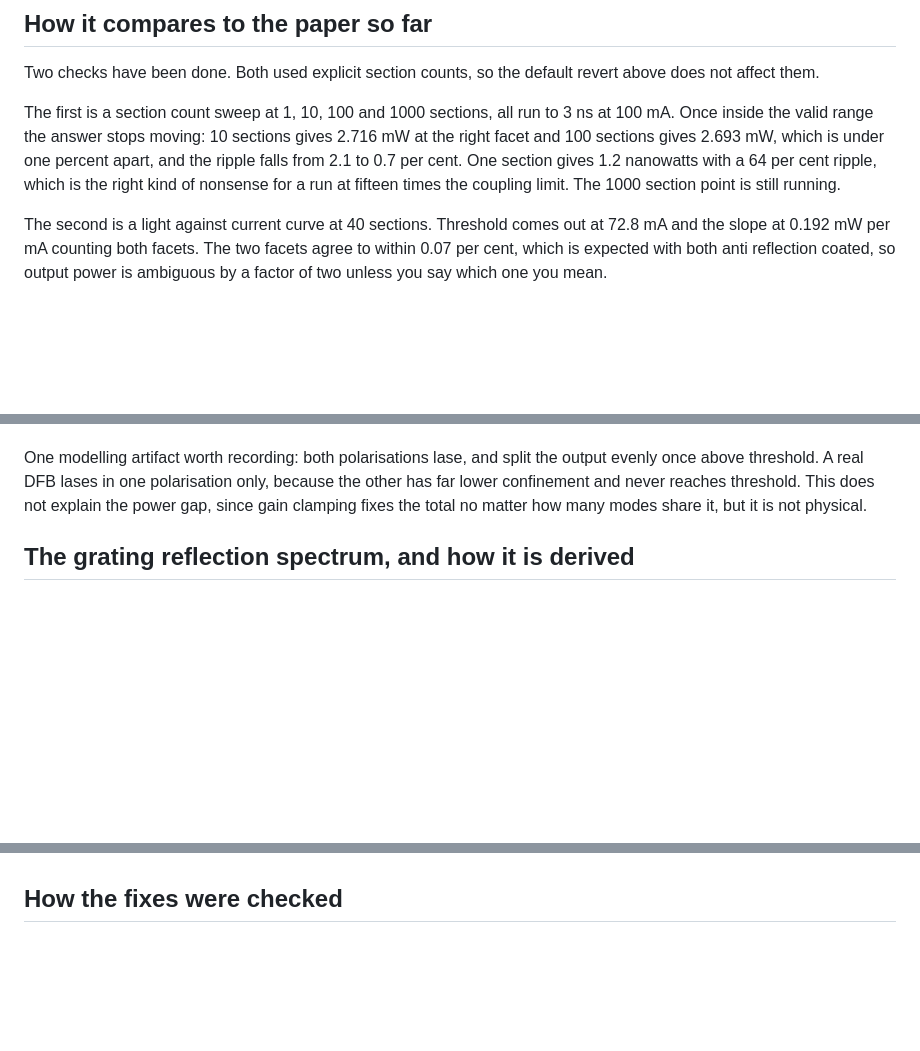
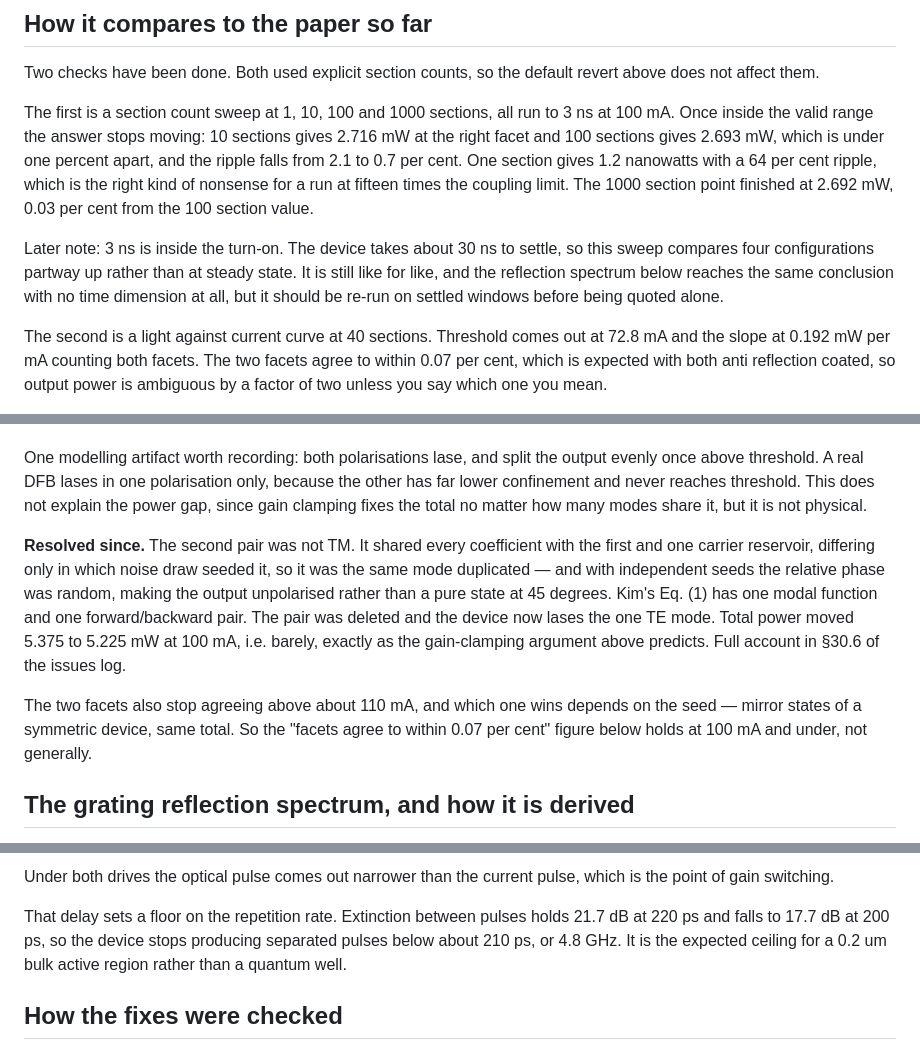
Before and after one commit to azaan-mahmood/opto-sim-dev, a Markdown page: dfblaser-notes.md, 3 parts joined by grey strips. Drawn GitHub-style; blank space fills up the shorter version.

```diff
--- a/dfblaser-notes.md
+++ b/dfblaser-notes.md
@@ -133,7 +133,14 @@ sections gives 2.716 mW at the right facet and 100 sections gives 2.693 mW,
 which is under one percent apart, and the ripple falls from 2.1 to 0.7 per
 cent. One section gives 1.2 nanowatts with a 64 per cent ripple, which is
 the right kind of nonsense for a run at fifteen times the coupling limit.
-The 1000 section point is still running.
+The 1000 section point finished at 2.692 mW, 0.03 per cent from the 100
+section value.
+
+Later note: 3 ns is inside the turn-on. The device takes about 30 ns to
+settle, so this sweep compares four configurations partway up rather than
+at steady state. It is still like for like, and the reflection spectrum
+below reaches the same conclusion with no time dimension at all, but it
+should be re-run on settled windows before being quoted alone.
 
 The second is a light against current curve at 40 sections. Threshold comes
 out at 72.8 mA and the slope at 0.192 mW per mA counting both facets. The
@@ -168,6 +175,21 @@ the output evenly once above threshold. A real DFB lases in one
 polarisation only, because the other has far lower confinement and never
 reaches threshold. This does not explain the power gap, since gain clamping
 fixes the total no matter how many modes share it, but it is not physical.
+
+**Resolved since.** The second pair was not TM. It shared every
+coefficient with the first and one carrier reservoir, differing only in
+which noise draw seeded it, so it was the same mode duplicated — and with
+independent seeds the relative phase was random, making the output
+unpolarised rather than a pure state at 45 degrees. Kim's Eq. (1) has one
+modal function and one forward/backward pair. The pair was deleted and the
+device now lases the one TE mode. Total power moved 5.375 to 5.225 mW at
+100 mA, i.e. barely, exactly as the gain-clamping argument above predicts.
+Full account in §30.6 of the issues log.
+
+The two facets also stop agreeing above about 110 mA, and which one wins
+depends on the seed — mirror states of a symmetric device, same total. So
+the "facets agree to within 0.07 per cent" figure below holds at 100 mA
+and under, not generally.
 
 ## The grating reflection spectrum, and how it is derived
 
@@ -331,3 +421,11 @@ filter is wider than the simulation band, and that argument still holds.
+Under both drives the optical pulse comes out narrower than the current
+pulse, which is the point of gain switching.
+
+That delay sets a floor on the repetition rate. Extinction between pulses
+holds 21.7 dB at 220 ps and falls to 17.7 dB at 200 ps, so the device
+stops producing separated pulses below about 210 ps, or 4.8 GHz. It is
+the expected ceiling for a 0.2 um bulk active region rather than a
+quantum well.
 
 ## How the fixes were checked
 
```
Also changed, not shown: other parts of dfblaser-notes.md (+88 -20 lines).
